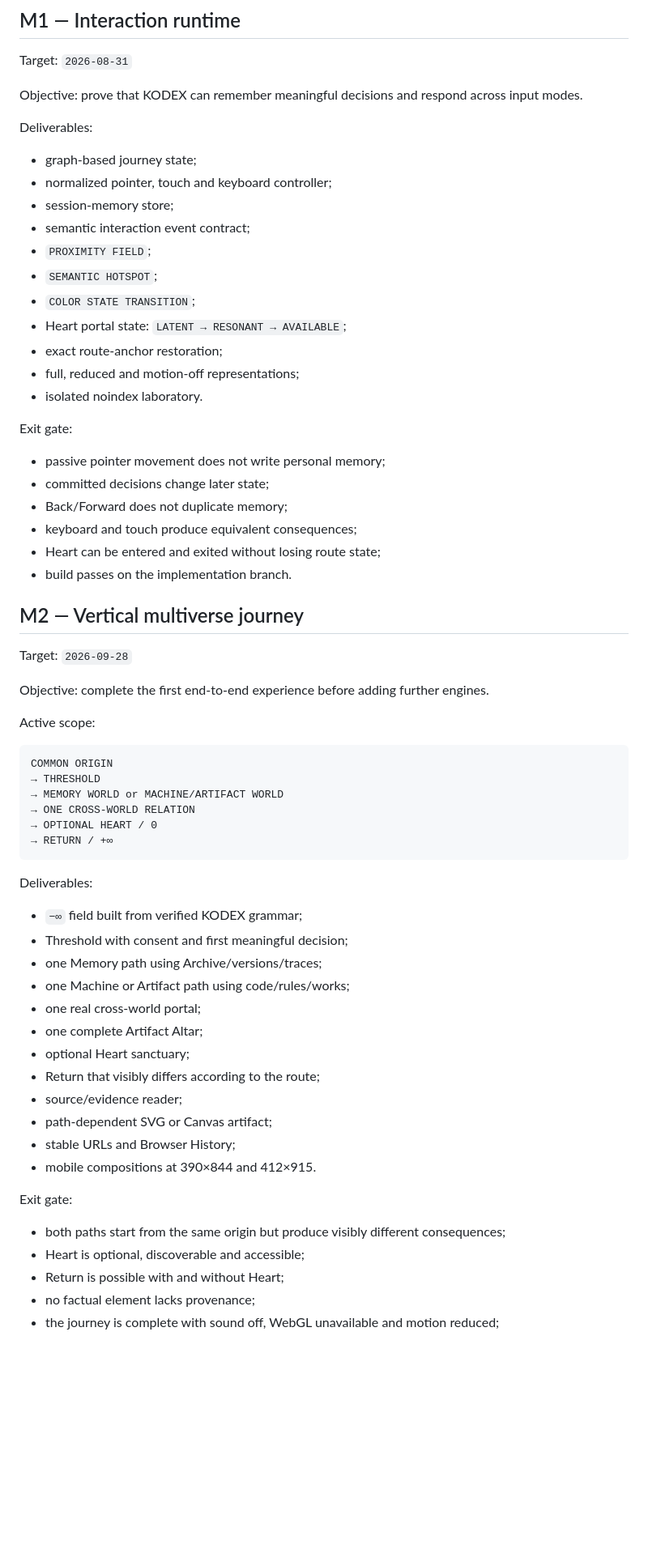
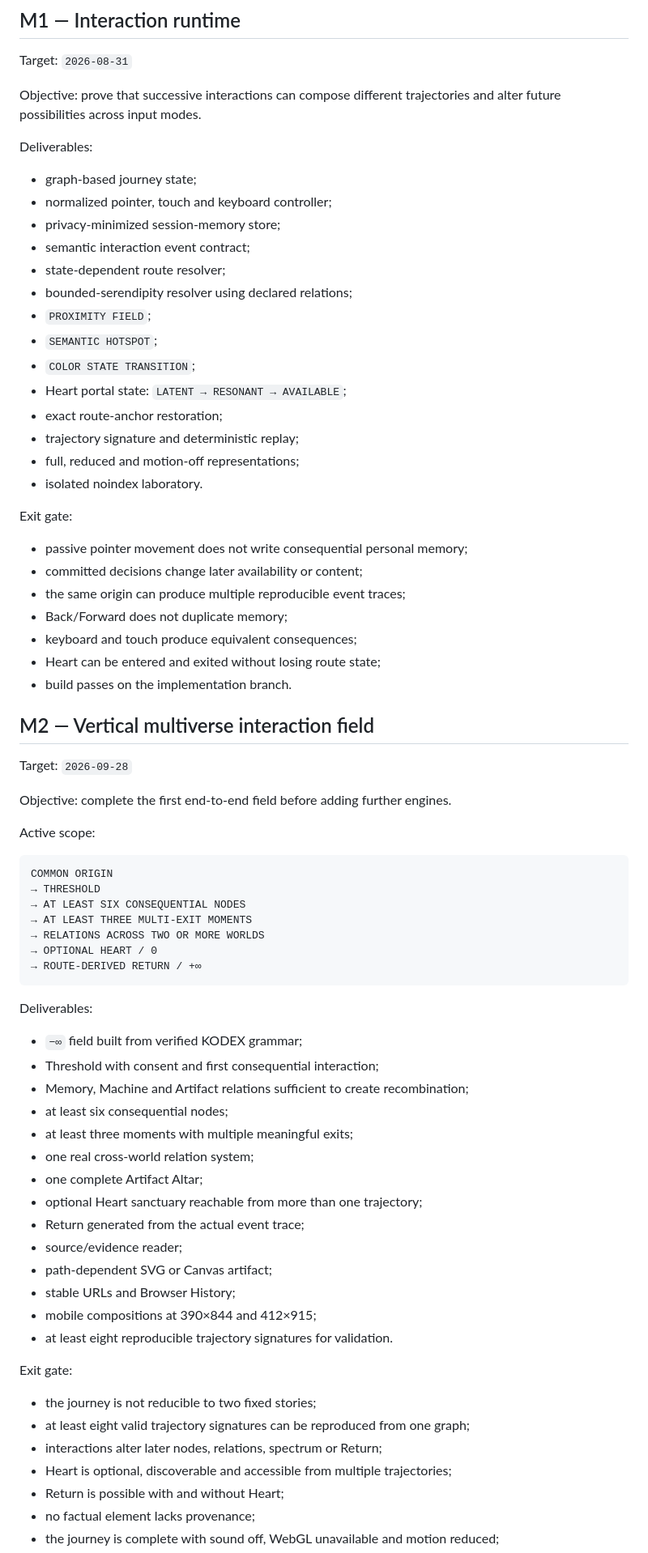
Before and after one commit to wenumapu8-droid/kodex-minus-infinity, a Markdown page: product/ROADMAP.md, the part around one of its changes. Shown at 81% size. Drawn GitHub-style; blank space fills up the shorter version.

Commit message:
roadmap: replace fixed paths with emergent trajectory space

````diff
--- a/product/ROADMAP.md
+++ b/product/ROADMAP.md
@@ -77,67 +80,76 @@ Nothing new is generated to compensate for missing curation.
 
 Target: `2026-08-31`
 
-Objective: prove that KODEX can remember meaningful decisions and respond across input modes.
+Objective: prove that successive interactions can compose different trajectories and alter future possibilities across input modes.
 
 Deliverables:
 
 - graph-based journey state;
 - normalized pointer, touch and keyboard controller;
-- session-memory store;
+- privacy-minimized session-memory store;
 - semantic interaction event contract;
+- state-dependent route resolver;
+- bounded-serendipity resolver using declared relations;
 - `PROXIMITY FIELD`;
 - `SEMANTIC HOTSPOT`;
 - `COLOR STATE TRANSITION`;
 - Heart portal state: `LATENT → RESONANT → AVAILABLE`;
 - exact route-anchor restoration;
+- trajectory signature and deterministic replay;
 - full, reduced and motion-off representations;
 - isolated noindex laboratory.
 
 Exit gate:
 
-- passive pointer movement does not write personal memory;
-- committed decisions change later state;
+- passive pointer movement does not write consequential personal memory;
+- committed decisions change later availability or content;
+- the same origin can produce multiple reproducible event traces;
 - Back/Forward does not duplicate memory;
 - keyboard and touch produce equivalent consequences;
 - Heart can be entered and exited without losing route state;
 - build passes on the implementation branch.
 
-## M2 — Vertical multiverse journey
+## M2 — Vertical multiverse interaction field
 
 Target: `2026-09-28`
 
-Objective: complete the first end-to-end experience before adding further engines.
+Objective: complete the first end-to-end field before adding further engines.
 
 Active scope:
 
 ```text
 COMMON ORIGIN
 → THRESHOLD
-→ MEMORY WORLD or MACHINE/ARTIFACT WORLD
-→ ONE CROSS-WORLD RELATION
+→ AT LEAST SIX CONSEQUENTIAL NODES
+→ AT LEAST THREE MULTI-EXIT MOMENTS
+→ RELATIONS ACROSS TWO OR MORE WORLDS
 → OPTIONAL HEART / 0
-→ RETURN / +∞
+→ ROUTE-DERIVED RETURN / +∞
 ```
 
 Deliverables:
 
 - `−∞` field built from verified KODEX grammar;
-- Threshold with consent and first meaningful decision;
-- one Memory path using Archive/versions/traces;
-- one Machine or Artifact path using code/rules/works;
-- one real cross-world portal;
+- Threshold with consent and first consequential interaction;
+- Memory, Machine and Artifact relations sufficient to create recombination;
+- at least six consequential nodes;
+- at least three moments with multiple meaningful exits;
+- one real cross-world relation system;
 - one complete Artifact Altar;
-- optional Heart sanctuary;
-- Return that visibly differs according to the route;
+- optional Heart sanctuary reachable from more than one trajectory;
+- Return generated from the actual event trace;
 - source/evidence reader;
 - path-dependent SVG or Canvas artifact;
 - stable URLs and Browser History;
-- mobile compositions at 390×844 and 412×915.
+- mobile compositions at 390×844 and 412×915;
+- at least eight reproducible trajectory signatures for validation.
 
 Exit gate:
 
-- both paths start from the same origin but produce visibly different consequences;
-- Heart is optional, discoverable and accessible;
+- the journey is not reducible to two fixed stories;
+- at least eight valid trajectory signatures can be reproduced from one graph;
+- interactions alter later nodes, relations, spectrum or Return;
+- Heart is optional, discoverable and accessible from multiple trajectories;
 - Return is possible with and without Heart;
 - no factual element lacks provenance;
 - the journey is complete with sound off, WebGL unavailable and motion reduced;
````
Also changed, not shown: other parts of product/ROADMAP.md (+30 -26 lines).
